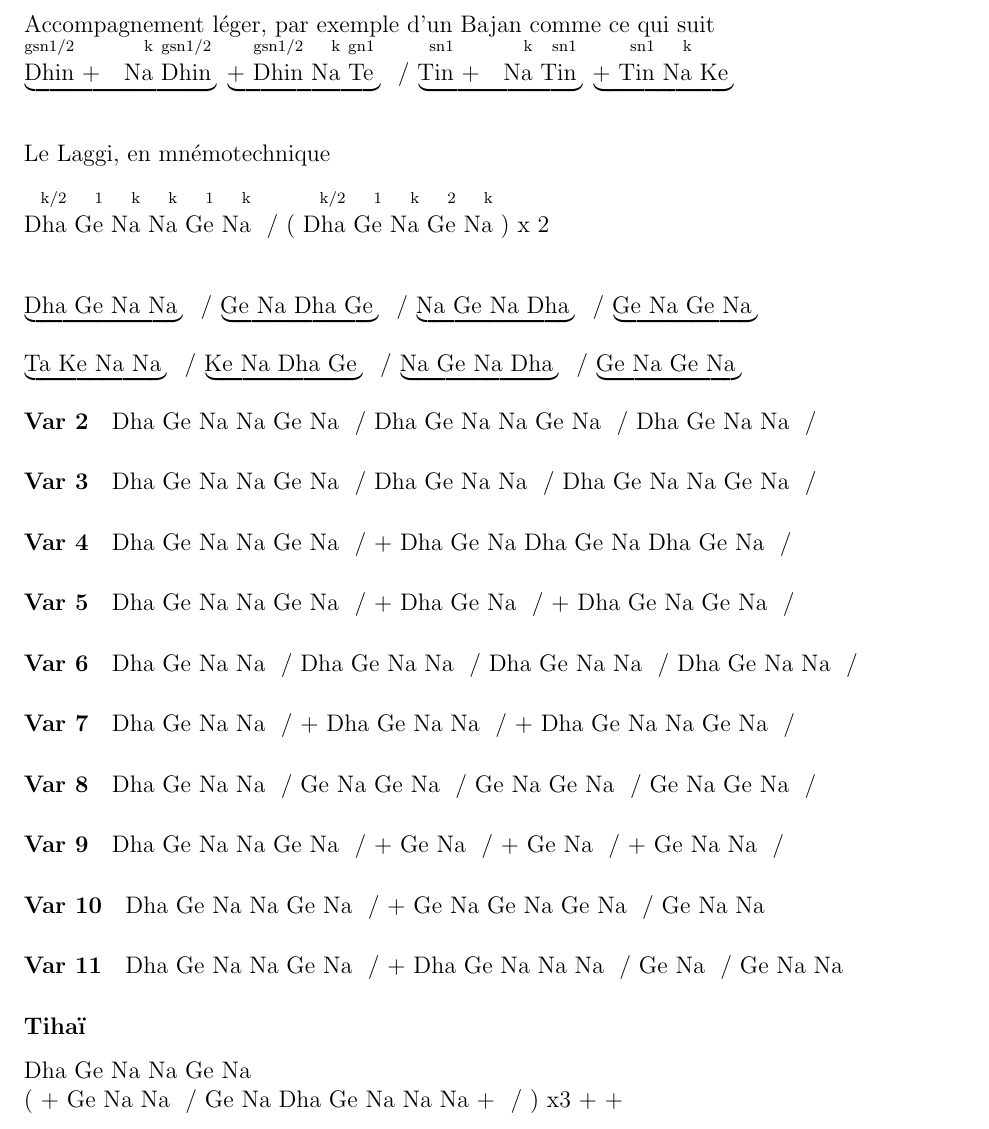
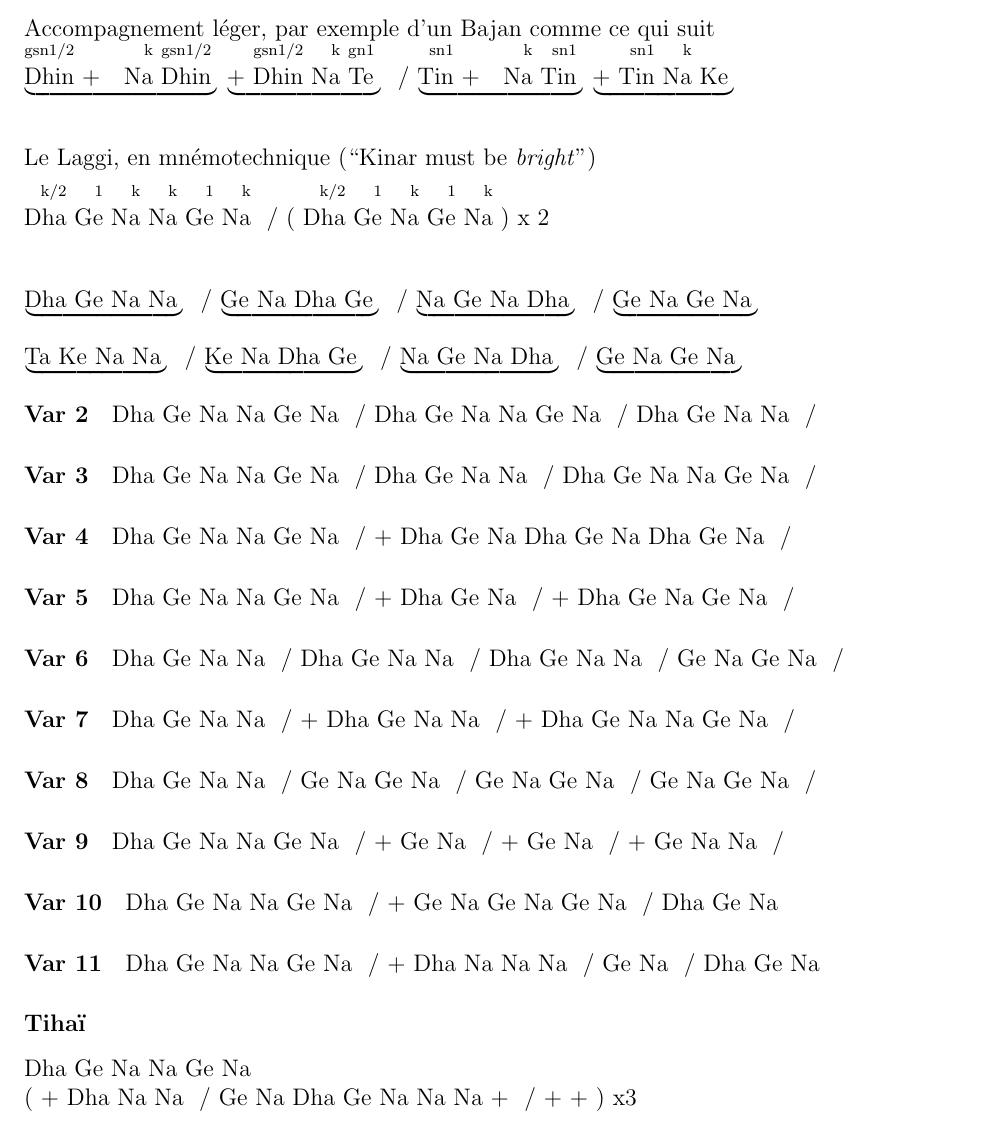
Before and after one commit to snowgoon88/lilydrum, a LaTeX document (tabla.tex): part of page 7 of 8, cut so that both start at the same text. Compiled offline with pdfLaTeX.

Commit message:
FIX Laggi 6

```diff
--- a/tabla.tex
+++ b/tabla.tex
@@ -304,18 +304,18 @@ Ce qui donne:
 \matra{\double{\Tu} \double{\N}} \matra{\K \Tt \Ta \Ka}
 
 \newpage
-\kihai{Laggi}
+\kihai{Laggi (p191)}
 Accompagnement léger, par exemple d'un Bajan comme ce qui suit
 
 \matra{\double{\Di} \N \Di} \matra{\cont \Di \N \To} \sep
 \matra{\double{\Tin} \N \Tin} \matra{\cont \Tin \N \K} \sepnl
 
 \vspace{1em}
-Le Laggi, en mnémotechnique
+Le Laggi, en mnémotechnique (``Kinar must be \emph{bright}'')
 
-\vspace{1em}
+\vspace{0.5em}
 \Da \Go \N \N \Go \N \sep
-( \Da \Go \N \Gd \N ) x 2 \sepnl
+( \Da \Go \N \Go \N ) x 2 \sepnl
 %\Da \Go \N \Gd \N \sepnl
 
 
@@ -343,7 +343,7 @@ Le Laggi, en mnémotechnique
 \Da \Go \N \N \Go \N \sep \cont \Da \Go \N \sep \cont \Da \Go \N \Go \N \sep
 
 \paragraph{Var 6}
-\Da \Go \N \N \sep \Da \Go \N \N \sep \Da \Go \N \N \sep \Da \Go \N \N \sep
+\Da \Go \N \N \sep \Da \Go \N \N \sep \Da \Go \N \N \sep \Gd \N  \Go \N \sep
 
 \paragraph{Var 7}
 \Da \Go \N \N \sep \cont \Da \Go \N \N \sep \cont \Da \Go \N \N \Go \N \sep
@@ -355,14 +355,14 @@ Le Laggi, en mnémotechnique
 \Da \Go \N \N \Go \N \sep \cont \Go\N\sep \cont \Go\N\sep \cont \Go\N\N\sep
 
 \paragraph{Var 10}
-\Da \Go \N \N \Go \N \sep \cont \Go\N\Go\N\Go\N\sep \Go\N\N
+\Da \Go \N \N \Go \N \sep \cont \Go\N\Go\N\Go\N\sep \Da \Go \N
 
 \paragraph{Var 11}
-\Da \Go \N \N \Go \N \sep \cont \Da \Go\N\N\N \sep \Go\N \sep \Go\N\N
+\Da \Go \N \N \Go \N \sep \cont \Da \N\N\N \sep \Go\N \sep \Da\Go\N
 
 \subsubsection*{Tihaï}
 \Da \Go \N \N \Go \N \sepnl
-( \cont \Go\N\N \sep \Go\N \Da \Go\N\N\N \cont \sep ) x3 \cont \cont
+( \cont \Da\N\N \sep \Go\N \Da \Go\N\N\N \cont \sep \cont \cont) x3
 %\cont \Go\N\N \sep \Go\N \Da \Go\N\N\N \cont \sep
 %\cont \Go\N\N \sep \Go\N \Da \Go\N\N\N \cont \sep \cont \cont
 
```
